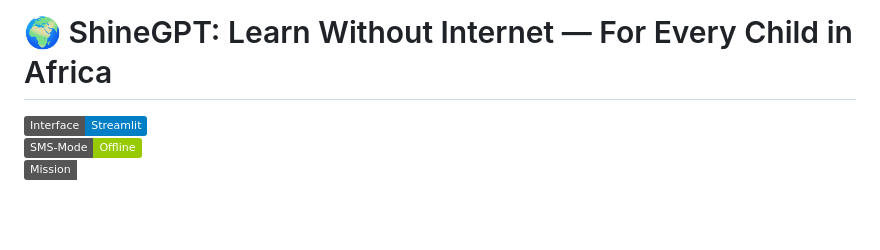
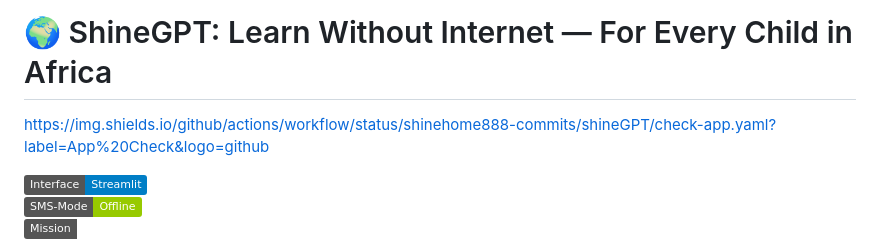
Before and after one commit to shinehome888-commits/ShineGPT, a Markdown page: README.md, the part around the change. GitHub-like rendering; badges without logos; blank space fills up the shorter version.

```diff
--- a/README.md
+++ b/README.md
@@ -1,4 +1,5 @@
 # 🌍 ShineGPT: Learn Without Internet — For Every Child in Africa
+https://img.shields.io/github/actions/workflow/status/shinehome888-commits/shineGPT/check-app.yaml?label=App%20Check&logo=github
 
 ![Streamlit](https://img.shields.io/badge/Interface-Streamlit-blue)
 ![Offline Mode](https://img.shields.io/badge/SMS--Mode-Offline-green)
```
